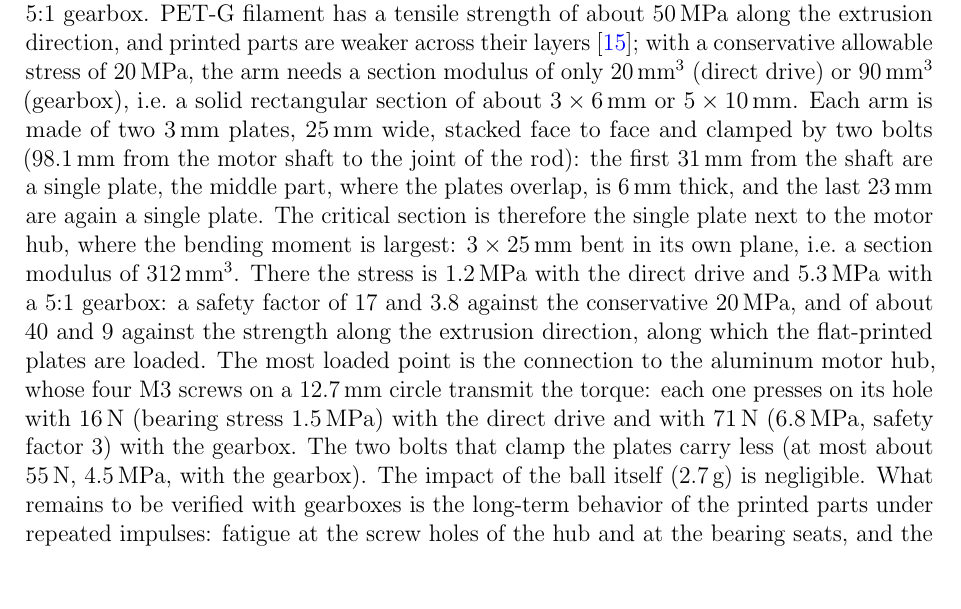
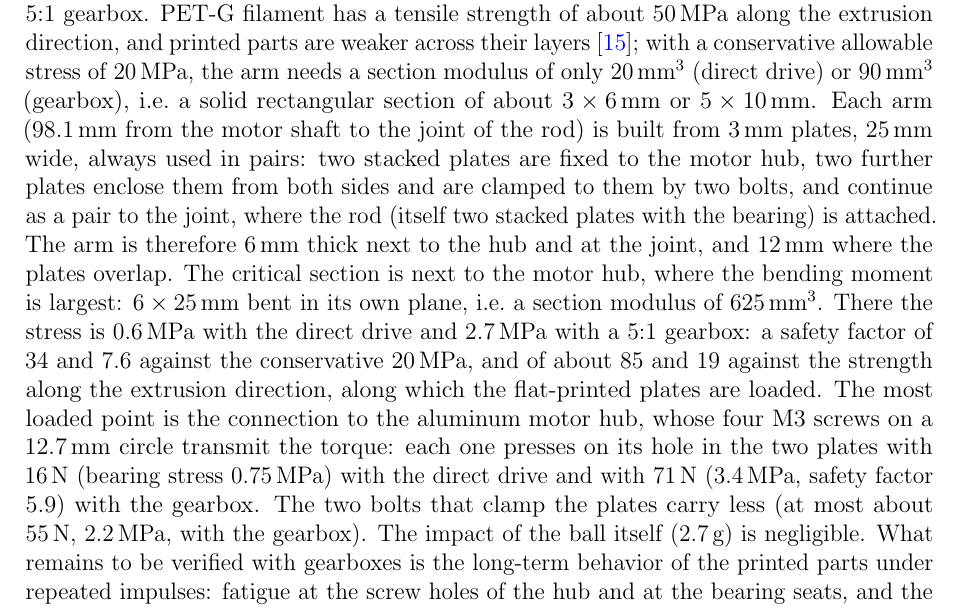
Before and after one commit to alexivan04/Pong-Stabilizer, a LaTeX thesis (docs/report/main_english.tex): part of page 19 of 49, cut so that both start at the same text, the shorter picture padded with empty space. Compiled offline with pdfLaTeX.

Commit message:
Report: arm built from plate pairs (6 mm at the hub), safety factors 34 direct / 7.6 with 5:1

```diff
--- a/docs/report/main_english.tex
+++ b/docs/report/main_english.tex
@@ -409,7 +409,7 @@ Direct, usable (50\,\%) & 0.20 & 8.2 & \textbf{8.3 (0.85\,g)} \\ \hline
 
 To throw the ball to a height $h$, the plate has to reach the speed $v = \sqrt{2gh}$ and then stop faster than the ball falls back. Over a stroke of 10\,mm, which the arm range allows around the working height, this requires an acceleration of $v^2 / (2 \cdot 10\,\text{mm})$: about 1\,g for a 1\,cm bounce, 2\,g for 2\,cm and 5\,g for 5\,cm. With the direct drive, the \textbf{maximum safe vertical acceleration is therefore about 8\,m/s$^2$ (0.85\,g)}, below what even a 1\,cm bounce needs. A 5:1 gearbox raises the usable acceleration to about 7\,g, enough for bounces of several centimeters; the arm speed needed for a 5\,cm bounce (about 96\,rpm, i.e.\ 480\,rpm at the motor) remains within the range of such gearboxes. Gearboxes are therefore planned for the next version of the system.
 
-The PET-G arms are not the limit, because the load they carry cannot exceed the torque of the motor that drives them: a larger load stalls the motor instead. The largest bending moment in an arm is thus 0.4\,Nm with the direct drive and about 1.8\,Nm with a 5:1 gearbox. PET-G filament has a tensile strength of about 50\,MPa along the extrusion direction, and printed parts are weaker across their layers \cite{petg_material}; with a conservative allowable stress of 20\,MPa, the arm needs a section modulus of only 20\,mm$^3$ (direct drive) or 90\,mm$^3$ (gearbox), i.e.\ a solid rectangular section of about $3 \times 6$\,mm or $5 \times 10$\,mm. Each arm is made of two 3\,mm plates, 25\,mm wide, stacked face to face and clamped by two bolts (98.1\,mm from the motor shaft to the joint of the rod): the first 31\,mm from the shaft are a single plate, the middle part, where the plates overlap, is 6\,mm thick, and the last 23\,mm are again a single plate. The critical section is therefore the single plate next to the motor hub, where the bending moment is largest: $3 \times 25$\,mm bent in its own plane, i.e.\ a section modulus of 312\,mm$^3$. There the stress is 1.2\,MPa with the direct drive and 5.3\,MPa with a 5:1 gearbox: a safety factor of 17 and 3.8 against the conservative 20\,MPa, and of about 40 and 9 against the strength along the extrusion direction, along which the flat-printed plates are loaded. The most loaded point is the connection to the aluminum motor hub, whose four M3 screws on a 12.7\,mm circle transmit the torque: each one presses on its hole with 16\,N (bearing stress 1.5\,MPa) with the direct drive and with 71\,N (6.8\,MPa, safety factor 3) with the gearbox. The two bolts that clamp the plates carry less (at most about 55\,N, 4.5\,MPa, with the gearbox). The impact of the ball itself (2.7\,g) is negligible. What remains to be verified with gearboxes is the long-term behavior of the printed parts under repeated impulses: fatigue at the screw holes of the hub and at the bearing seats, and the strength of the layer bonds.
+The PET-G arms are not the limit, because the load they carry cannot exceed the torque of the motor that drives them: a larger load stalls the motor instead. The largest bending moment in an arm is thus 0.4\,Nm with the direct drive and about 1.8\,Nm with a 5:1 gearbox. PET-G filament has a tensile strength of about 50\,MPa along the extrusion direction, and printed parts are weaker across their layers \cite{petg_material}; with a conservative allowable stress of 20\,MPa, the arm needs a section modulus of only 20\,mm$^3$ (direct drive) or 90\,mm$^3$ (gearbox), i.e.\ a solid rectangular section of about $3 \times 6$\,mm or $5 \times 10$\,mm. Each arm (98.1\,mm from the motor shaft to the joint of the rod) is built from 3\,mm plates, 25\,mm wide, always used in pairs: two stacked plates are fixed to the motor hub, two further plates enclose them from both sides and are clamped to them by two bolts, and continue as a pair to the joint, where the rod (itself two stacked plates with the bearing) is attached. The arm is therefore 6\,mm thick next to the hub and at the joint, and 12\,mm where the plates overlap. The critical section is next to the motor hub, where the bending moment is largest: $6 \times 25$\,mm bent in its own plane, i.e.\ a section modulus of 625\,mm$^3$. There the stress is 0.6\,MPa with the direct drive and 2.7\,MPa with a 5:1 gearbox: a safety factor of 34 and 7.6 against the conservative 20\,MPa, and of about 85 and 19 against the strength along the extrusion direction, along which the flat-printed plates are loaded. The most loaded point is the connection to the aluminum motor hub, whose four M3 screws on a 12.7\,mm circle transmit the torque: each one presses on its hole in the two plates with 16\,N (bearing stress 0.75\,MPa) with the direct drive and with 71\,N (3.4\,MPa, safety factor 5.9) with the gearbox. The two bolts that clamp the plates carry less (at most about 55\,N, 2.2\,MPa, with the gearbox). The impact of the ball itself (2.7\,g) is negligible. What remains to be verified with gearboxes is the long-term behavior of the printed parts under repeated impulses: fatigue at the screw holes of the hub and at the bearing seats, and the strength of the layer bonds.
 
 \chapter{Control Strategy}
 \label{chap:control}
```
